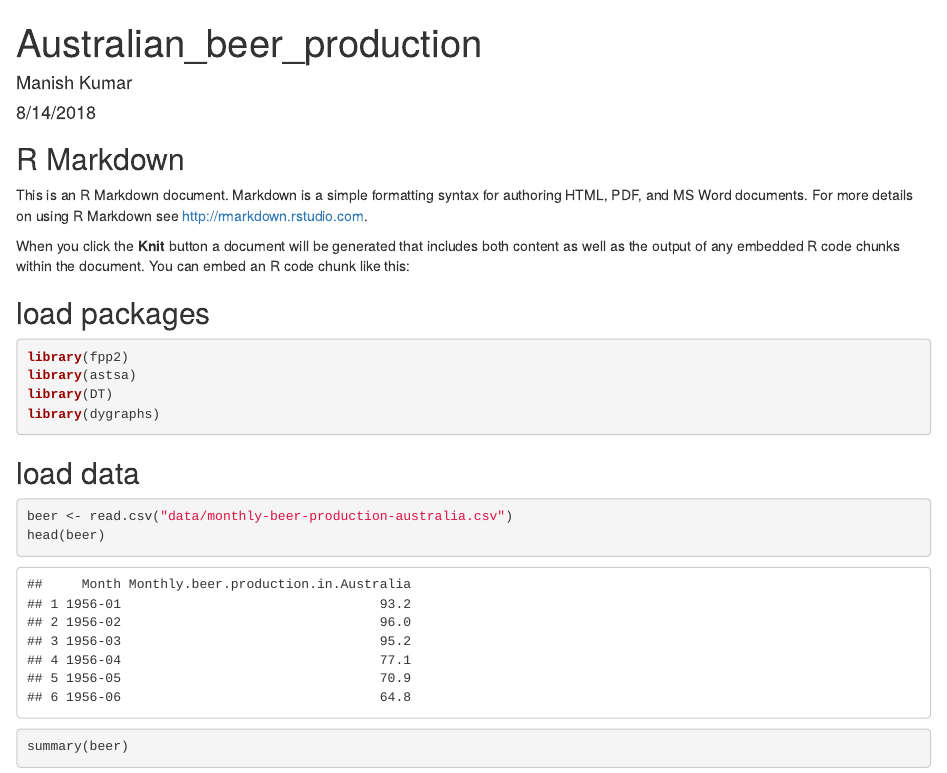
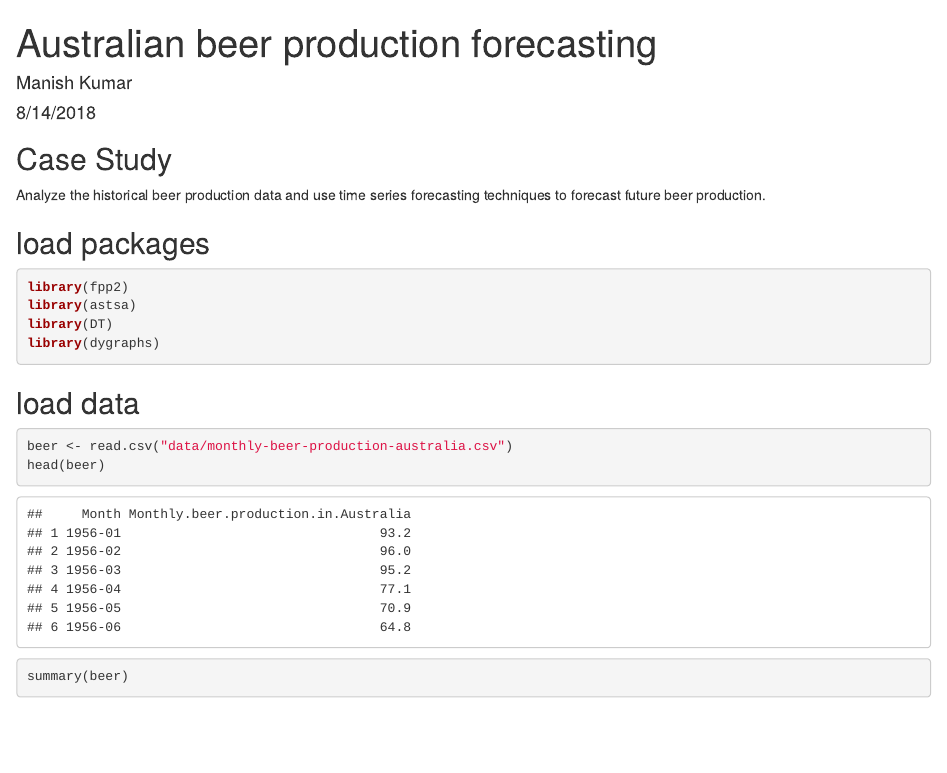
Before and after one commit to mkumar73/time-series, an R Markdown document (R/australia_beer_production.Rmd): the page in a window 1100 px wide, from its top. Rendered offline with R 4.5, knitr and Pandoc, with nearby package versions.

Commit message:
problem description

````diff
--- a/R/australia_beer_production.Rmd
+++ b/R/australia_beer_production.Rmd
@@ -1,20 +1,13 @@
 ---
-title: "Australian_beer_production"
+title: "Australian beer production forecasting"
 author: "Manish Kumar"
 date: "8/14/2018"
 output: html_document
 ---
 
-```{r setup, include=FALSE}
-knitr::opts_chunk$set(echo = TRUE)
-```
+## Case Study
 
-## R Markdown
-
-This is an R Markdown document. Markdown is a simple formatting syntax for authoring HTML, PDF, and MS Word documents. For more details on using R Markdown see <http://rmarkdown.rstudio.com>.
-
-When you click the **Knit** button a document will be generated that includes both content as well as the output of any embedded R code chunks within the document. You can embed an R code chunk like this:
-
+Analyze the historical beer production data and use time series forecasting techniques to forecast future beer production.
 
 ## load packages
 ```{r load packages,message=FALSE, warning=FALSE}
````
